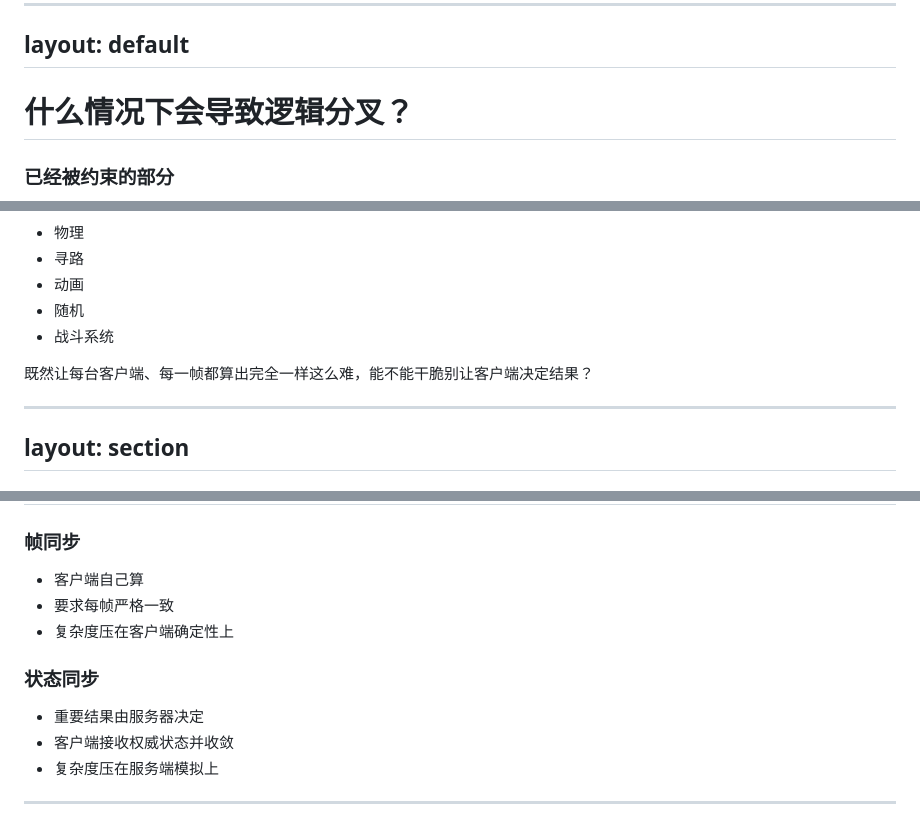
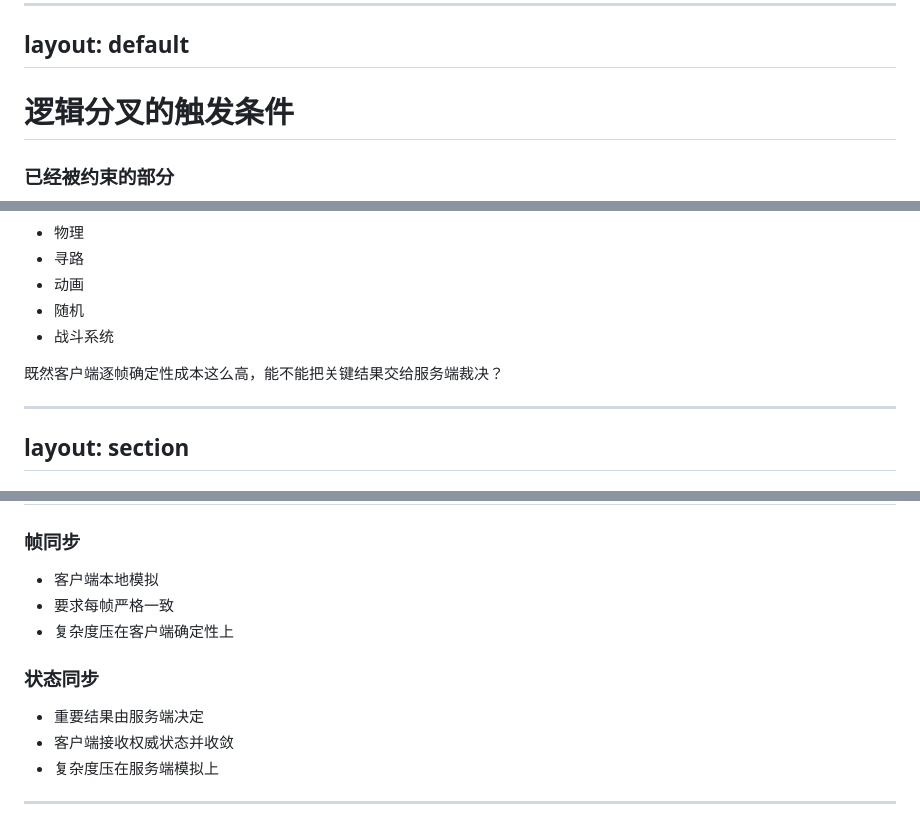
Before and after one commit to boomlulu/knowledge-share, a Markdown page: 帧同步技术分享/slidev/slides.md, 3 parts joined by grey strips. Rendered like a GitHub page.

```diff
--- a/帧同步技术分享/slidev/slides.md
+++ b/帧同步技术分享/slidev/slides.md
@@ -297,7 +297,7 @@ layout: default
 layout: default
 ---
 
-<h1>什么情况下会导致逻辑分叉？</h1>
+<h1>逻辑分叉的触发条件</h1>
 
 <div class="two-col-grid">
 <div>
@@ -472,7 +472,7 @@ layout: default
 </div>
 
 <div class="question-box">
-既然让每台客户端、每一帧都算出完全一样这么难，能不能干脆别让客户端决定结果？
+既然客户端逐帧确定性成本这么高，能不能把关键结果交给服务端裁决？
 </div>
 
 ---
@@ -491,7 +491,7 @@ layout: default
   <div class="compare-card">
     <h3>帧同步</h3>
     <ul>
-      <li>客户端自己算</li>
+      <li>客户端本地模拟</li>
       <li>要求每帧严格一致</li>
       <li>复杂度压在客户端确定性上</li>
     </ul>
@@ -499,7 +499,7 @@ layout: default
   <div class="compare-card">
     <h3>状态同步</h3>
     <ul>
-      <li>重要结果由服务器决定</li>
+      <li>重要结果由服务端决定</li>
       <li>客户端接收权威状态并收敛</li>
       <li>复杂度压在服务端模拟上</li>
     </ul>
```
Also changed, not shown: other parts of 帧同步技术分享/slidev/slides.md (+19 -19 lines), 帧同步技术分享/H5分镜-审核总览.md (deleted, +0 -65 lines), 帧同步技术分享/H5演讲播放器-分镜.md (deleted, +0 -546 lines).
